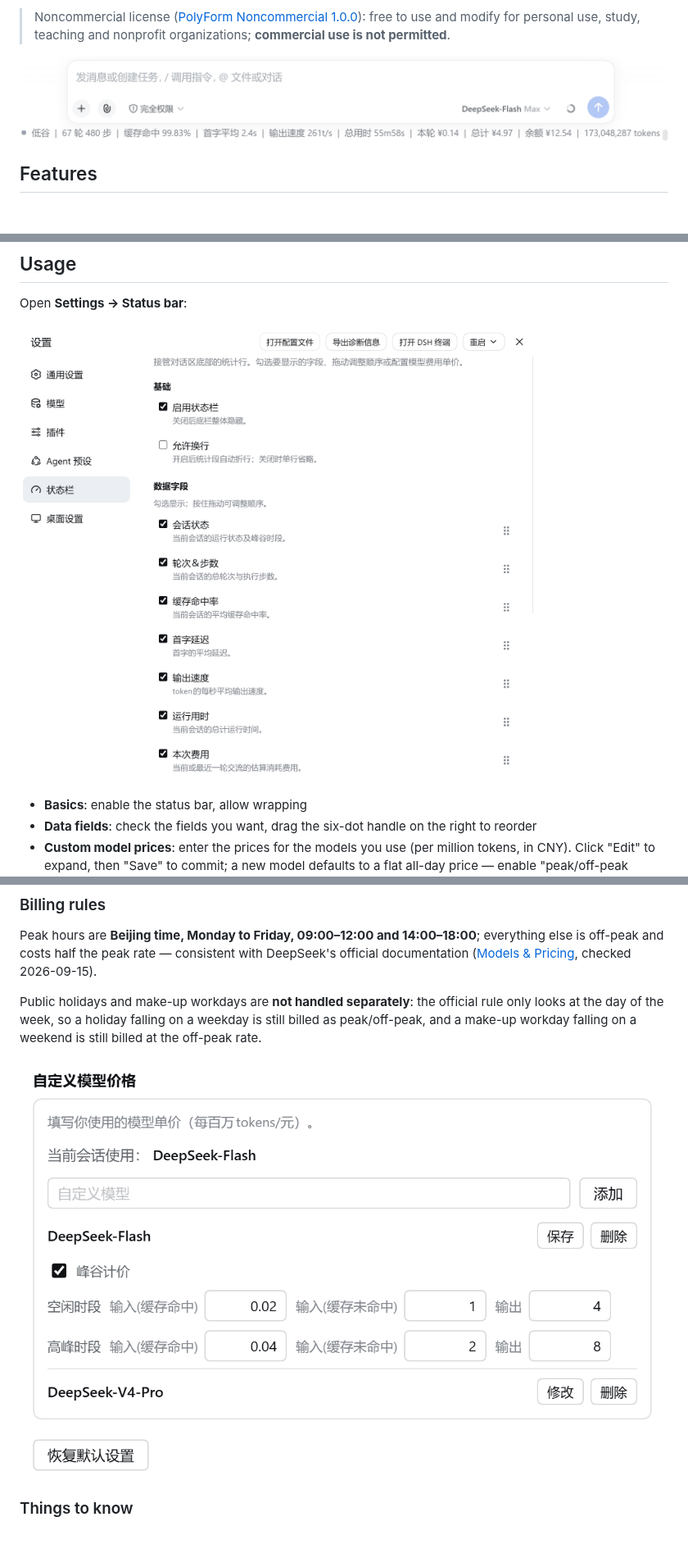
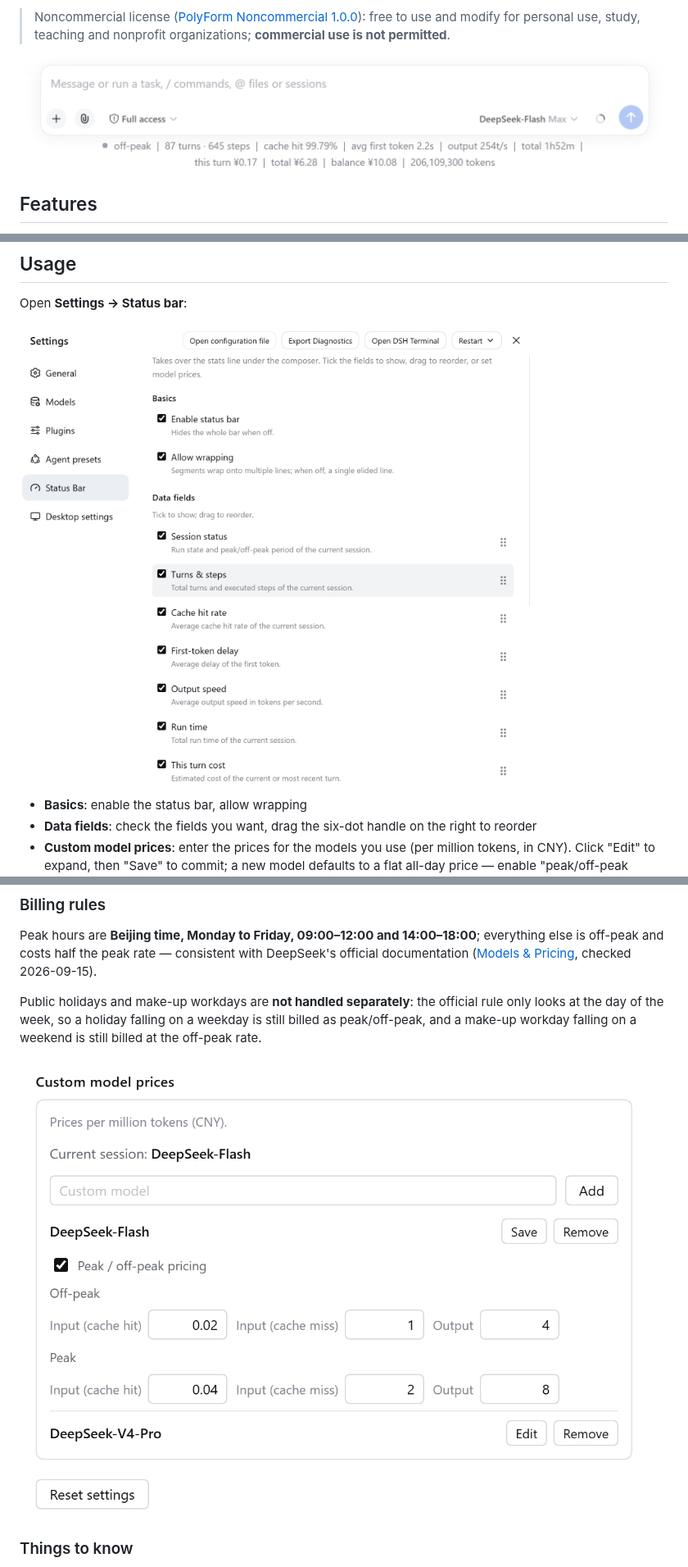
Before and after one commit to raphael-y7/dsh-desktop-statusbar, a Markdown page: README.en.md, 3 parts joined by grey strips. Shown at 82% size. Drawn GitHub-style; pictures changed too: docs/pricing.en.png (added), docs/settings.en.png (added), docs/statusbar.en.png (added); blank space fills up the shorter version.

```diff
--- a/README.en.md
+++ b/README.en.md
@@ -16,7 +16,7 @@ Replaces the stats line under the composer in the DSH desktop app with a configu
 
 > Noncommercial license ([PolyForm Noncommercial 1.0.0](LICENSE)): free to use and modify for personal use, study, teaching and nonprofit organizations; **commercial use is not permitted**.
 
-![Status bar](docs/statusbar.png)
+![Status bar](docs/statusbar.en.png)
 
 ## Features
 
@@ -70,7 +70,7 @@ dsh plugin --profile desktop add github:raphael-y7/dsh-desktop-statusbar
 
 Open **Settings → Status bar**:
 
-![Settings page](docs/settings.png)
+![Settings page](docs/settings.en.png)
 
 - **Basics**: enable the status bar, allow wrapping
 - **Data fields**: check the fields you want, drag the six-dot handle on the right to reorder
@@ -82,7 +82,7 @@ Peak hours are **Beijing time, Monday to Friday, 09:00–12:00 and 14:00–18:00
 
 Public holidays and make-up workdays are **not handled separately**: the official rule only looks at the day of the week, so a holiday falling on a weekday is still billed as peak/off-peak, and a make-up workday falling on a weekend is still billed at the off-peak rate.
 
-![Custom model prices](docs/pricing.png)
+![Custom model prices](docs/pricing.en.png)
 
 ### Things to know
 
```
Also changed, not shown: other parts of README.en.md (+2 -2 lines), README.md (+2 -2 lines).
